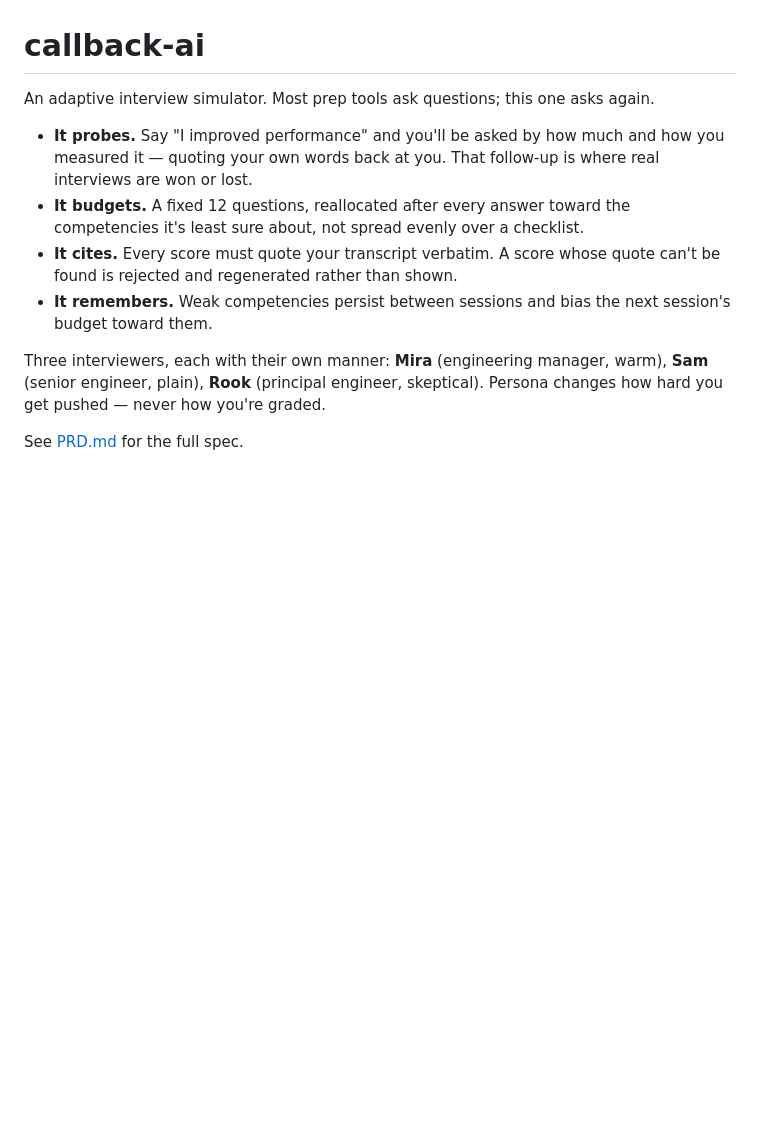
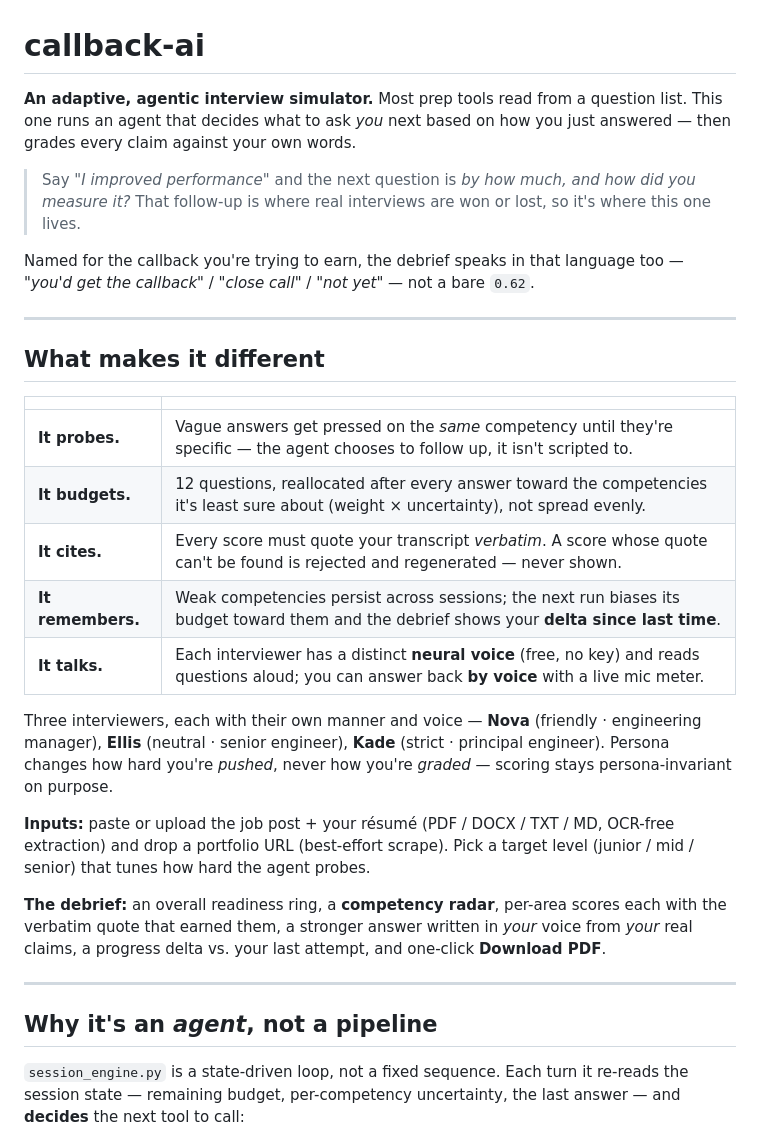
Before and after one commit to Zeref538/callback-ai, a Markdown page: README.md, the part around one of its changes. GitHub-like rendering; blank space fills up the shorter version.

```diff
--- a/README.md
+++ b/README.md
@@ -1,20 +1,48 @@
 # callback-ai
 
-An adaptive interview simulator. Most prep tools ask questions; this one asks
-again.
+**An adaptive, agentic interview simulator.** Most prep tools read from a
+question list. This one runs an agent that decides what to ask *you* next based
+on how you just answered — then grades every claim against your own words.
 
-- **It probes.** Say "I improved performance" and you'll be asked by how much
-  and how you measured it — quoting your own words back at you. That follow-up
-  is where real interviews are won or lost.
-- **It budgets.** A fixed 12 questions, reallocated after every answer toward
-  the competencies it's least sure about, not spread evenly over a checklist.
-- **It cites.** Every score must quote your transcript verbatim. A score whose
-  quote can't be found is rejected and regenerated rather than shown.
-- **It remembers.** Weak competencies persist between sessions and bias the
-  next session's budget toward them.
+> Say *"I improved performance"* and the next question is *by how much, and how
+> did you measure it?* That follow-up is where real interviews are won or lost,
+> so it's where this one lives.
 
-Three interviewers, each with their own manner: **Mira** (engineering manager,
-warm), **Sam** (senior engineer, plain), **Rook** (principal engineer,
-skeptical). Persona changes how hard you get pushed — never how you're graded.
+Named for the callback you're trying to earn, the debrief speaks in that
+language too — *"you'd get the callback"* / *"close call"* / *"not yet"* — not a
+bare `0.62`.
 
-See [PRD.md](PRD.md) for the full spec.
+---
+
+## What makes it different
+
+| | |
+|---|---|
+| **It probes.** | Vague answers get pressed on the *same* competency until they're specific — the agent chooses to follow up, it isn't scripted to. |
+| **It budgets.** | 12 questions, reallocated after every answer toward the competencies it's least sure about (weight × uncertainty), not spread evenly. |
+| **It cites.** | Every score must quote your transcript *verbatim*. A score whose quote can't be found is rejected and regenerated — never shown. |
+| **It remembers.** | Weak competencies persist across sessions; the next run biases its budget toward them and the debrief shows your **delta since last time**. |
+| **It talks.** | Each interviewer has a distinct **neural voice** (free, no key) and reads questions aloud; you can answer back **by voice** with a live mic meter. |
+
+Three interviewers, each with their own manner and voice — **Nova** (friendly ·
+engineering manager), **Ellis** (neutral · senior engineer), **Kade** (strict ·
+principal engineer). Persona changes how hard you're *pushed*, never how you're
+*graded* — scoring stays persona-invariant on purpose.
+
+**Inputs:** paste or upload the job post + your résumé (PDF / DOCX / TXT / MD,
+OCR-free extraction) and drop a portfolio URL (best-effort scrape). Pick a
+target level (junior / mid / senior) that tunes how hard the agent probes.
+
+**The debrief:** an overall readiness ring, a **competency radar**, per-area
+scores each with the verbatim quote that earned them, a stronger answer written
+in *your* voice from *your* real claims, a progress delta vs. your last attempt,
+and one-click **Download PDF**.
+
+---
+
+## Why it's an *agent*, not a pipeline
+
+`session_engine.py` is a state-driven loop, not a fixed sequence. Each turn it
+re-reads the session state — remaining budget, per-competency uncertainty, the
+last answer — and **decides** the next tool to call:
+
```
Also changed, not shown: other parts of README.md (+99 -65 lines).
